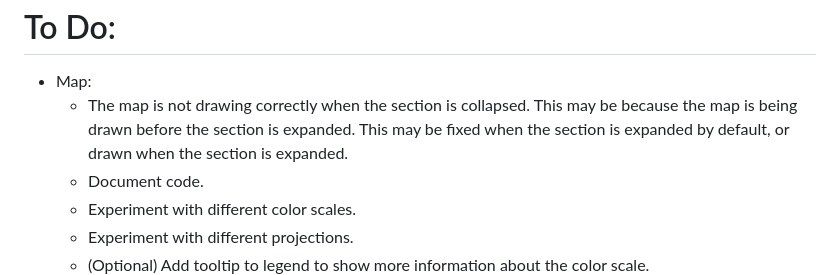
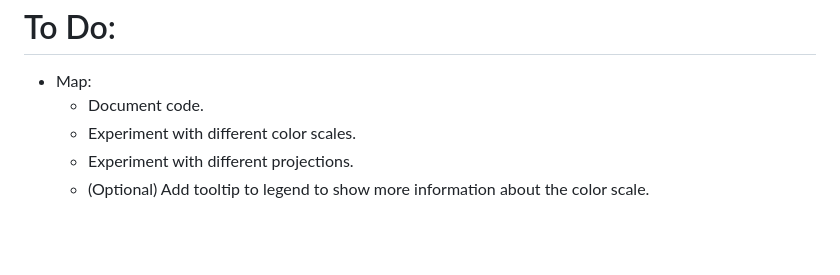
Before and after one commit to dataviscourse2023/final-project-jel, a Markdown page: README.md, the part around the change. Drawn GitHub-style; blank space fills up the shorter version.

Commit message:
ToDo list change

```diff
--- a/README.md
+++ b/README.md
@@ -45,7 +45,6 @@
 
  # To Do:
  - Map:
-    - The map is not drawing correctly when the section is collapsed. This may be because the map is being drawn before the section is expanded. This may be fixed when the section is expanded by default, or drawn when the section is expanded.
     - Document code.
     - Experiment with different color scales.
     - Experiment with different projections.
```
